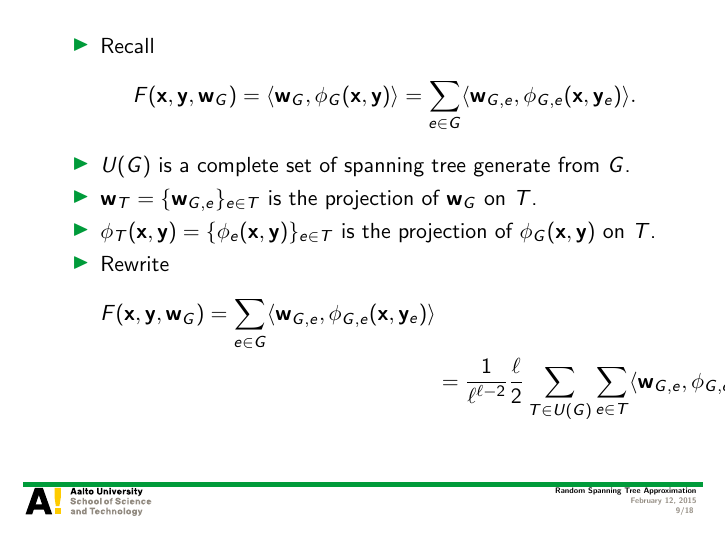
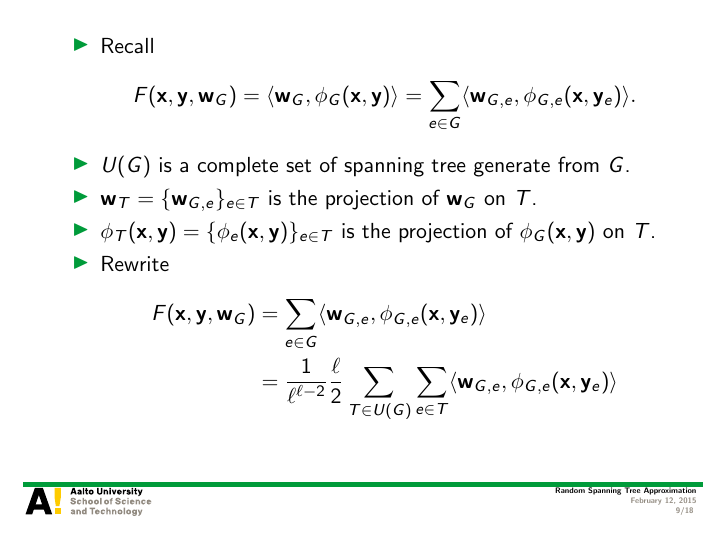
Before and after one commit to hongyusu/Posters_and_Presentations, LaTeX slides (group_meeting_20150213/example.tex): page 9 of 18. Compiled offline with pdfLaTeX.

Commit message:
working in progress

```diff
--- a/group_meeting_20150213/example.tex
+++ b/group_meeting_20150213/example.tex
@@ -191,7 +191,7 @@ Aalto University
 		\item $\phi_T(\vx,\vy)=\{\phi_e(\vx,\vy)\}_{e\in T}$ is the projection of $\phi_G(\vx,\vy)$ on $T$.
 		\item Rewrite
 		\begin{align*}
-			F(\vx,\vy,\vw_G) = \sum_{e\in G}\ip{\vw_{G,e}}{\phi_{G,e}(\vx,\vy_e)} \\
+			F(\vx,\vy,\vw_G) &= \sum_{e\in G}\ip{\vw_{G,e}}{\phi_{G,e}(\vx,\vy_e)} \\
 			& = \frac{1}{\ell^{\ell-2}}\frac{\ell}{2}\sum_{T\in U(G)}\sum_{e\in T}\ip{\vw_{G,e}}{\phi_{G,e}(\vx,\vy_e)}
 		\end{align*}
 	\end{itemize}
```
